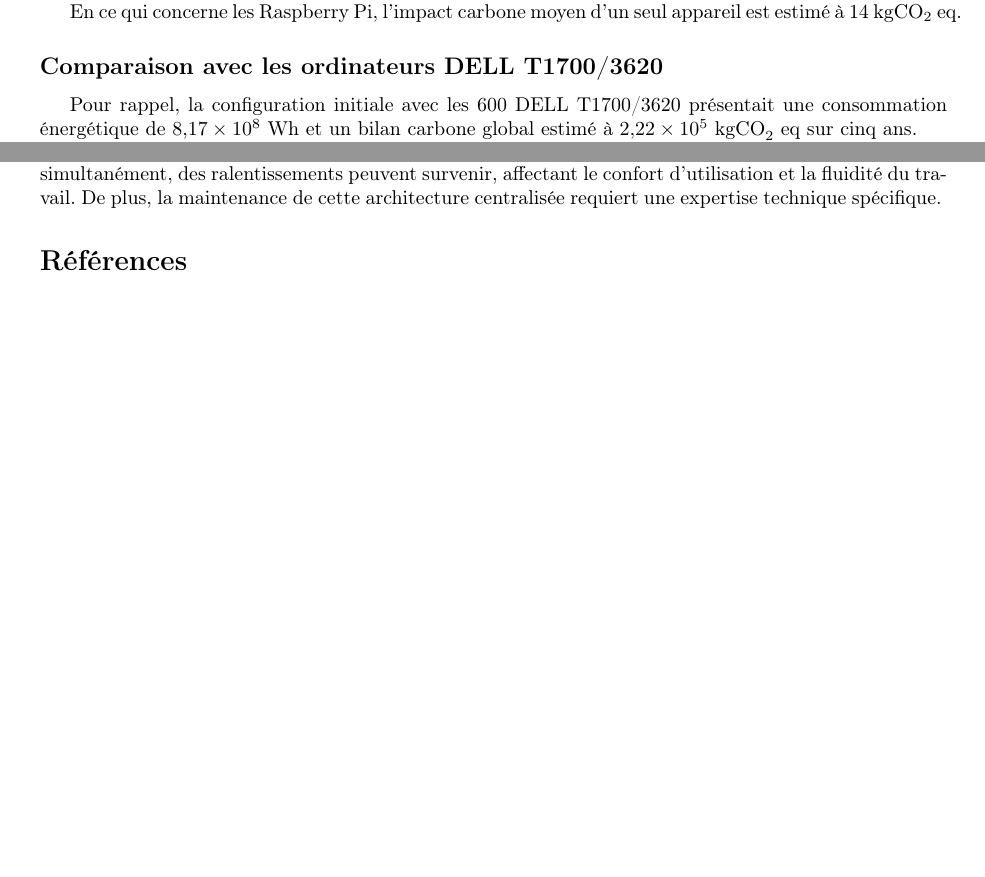
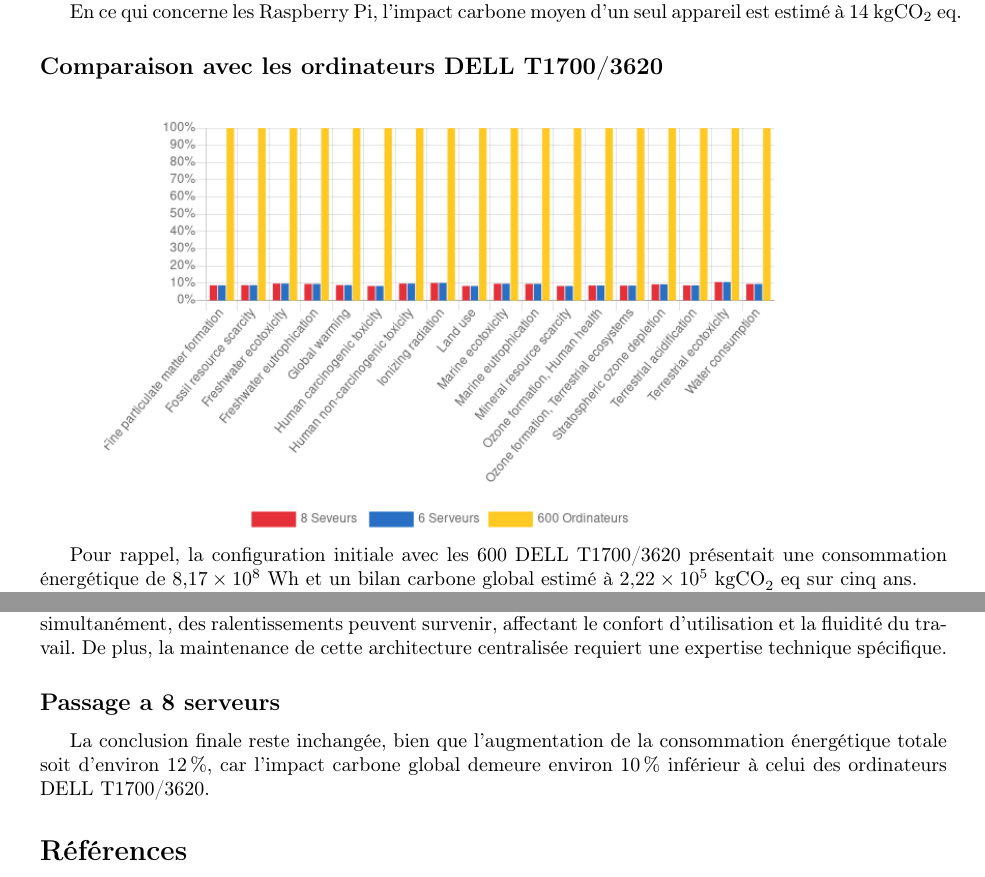
Before and after one commit to netodeabreujoao/projet_traitement_info, a LaTeX document (ddrs/main.tex, which reads ddrs/ordi_server_enseirb.tex): two parts of pages 4 and 5 of 5, joined at a grey line, cut so that both start at the same text, the shorter picture padded with empty space. Compiled offline with pdfLaTeX.

Commit message:
fin rapport

```diff
--- a/ddrs/ordi_server_enseirb.tex
+++ b/ddrs/ordi_server_enseirb.tex
@@ -28,6 +28,9 @@
 
 
 \subsection*{Comparaison avec les ordinateurs DELL T1700/3620}
+
+\includegraphics[width=0.8\textwidth]{images/imcomp.png}
+
 
 Pour rappel, la configuration initiale avec les 600 DELL T1700/3620 présentait une consommation énergétique de \(8{,}17 \times 10^8~\text{Wh}\) et un bilan carbone global estimé à \(2{,}22 \times 10^5~\text{kgCO}_2~\text{eq}\) sur cinq ans.
 
@@ -60,3 +63,7 @@
 La seconde stratégie, basée sur des terminaux légers (Raspberry Pi) couplés à des serveurs centraux, permet de réduire considérablement l’impact environnemental, aussi bien en termes d’énergie consommée que d’émissions de gaz à effet de serre. Elle est également plus flexible et plus économique à long terme.
 
 Néanmoins, cette configuration repose fortement sur une infrastructure réseau performante et une gestion efficace des ressources serveur. En cas de forte affluence, si un grand nombre d’étudiants se connectent simultanément, des ralentissements peuvent survenir, affectant le confort d’utilisation et la fluidité du travail. De plus, la maintenance de cette architecture centralisée requiert une expertise technique spécifique.
+\subsection*{Passage a 8 serveurs}
+
+La conclusion finale reste inchangée, bien que l'augmentation de la consommation énergétique totale soit
+d'environ 12\,\%, car l'impact carbone global demeure environ 10\,\% inférieur à celui des ordinateurs DELL T1700/3620.
```
Also changed, not shown: ddrs/images/imcomp.png (renamed from Capture d’écran du 2025-04-10 10-59-43.png).
